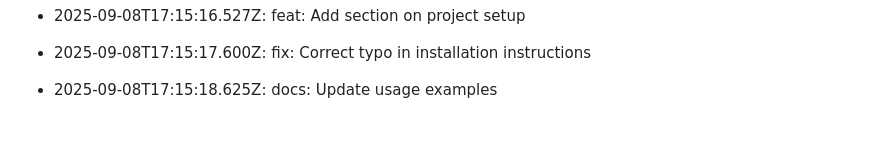
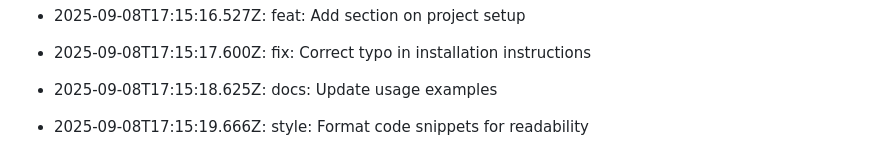
Before and after one commit to utkarsh232005/Utkarsh-portfolio, a Markdown page: README.md, the part around the change. GitHub-like rendering; blank space fills up the shorter version.

Commit message:
style: Format code snippets for readability

```diff
--- a/README.md
+++ b/README.md
@@ -438,3 +438,5 @@ This log is automatically generated by GitAutomator.
 - 2025-09-08T17:15:17.600Z: fix: Correct typo in installation instructions
 
 - 2025-09-08T17:15:18.625Z: docs: Update usage examples
+
+- 2025-09-08T17:15:19.666Z: style: Format code snippets for readability
```
